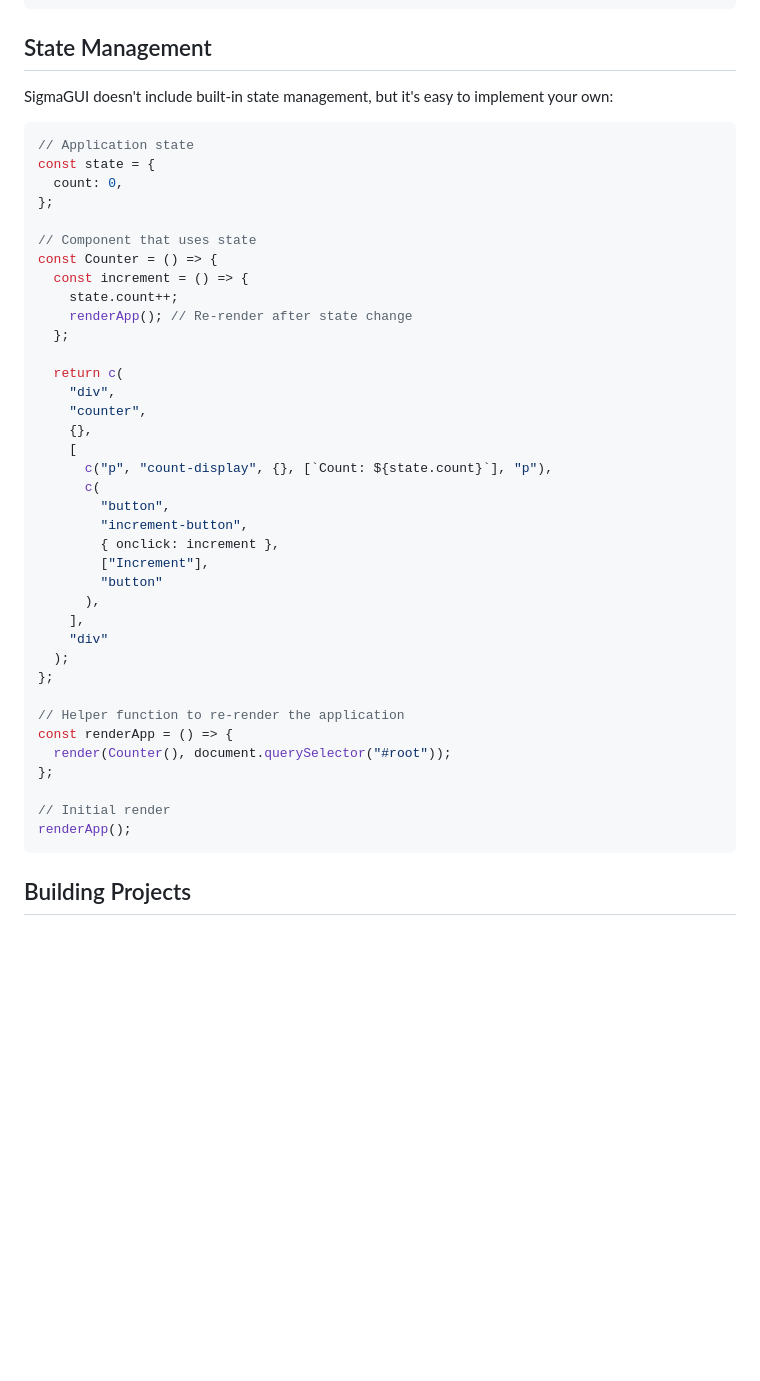
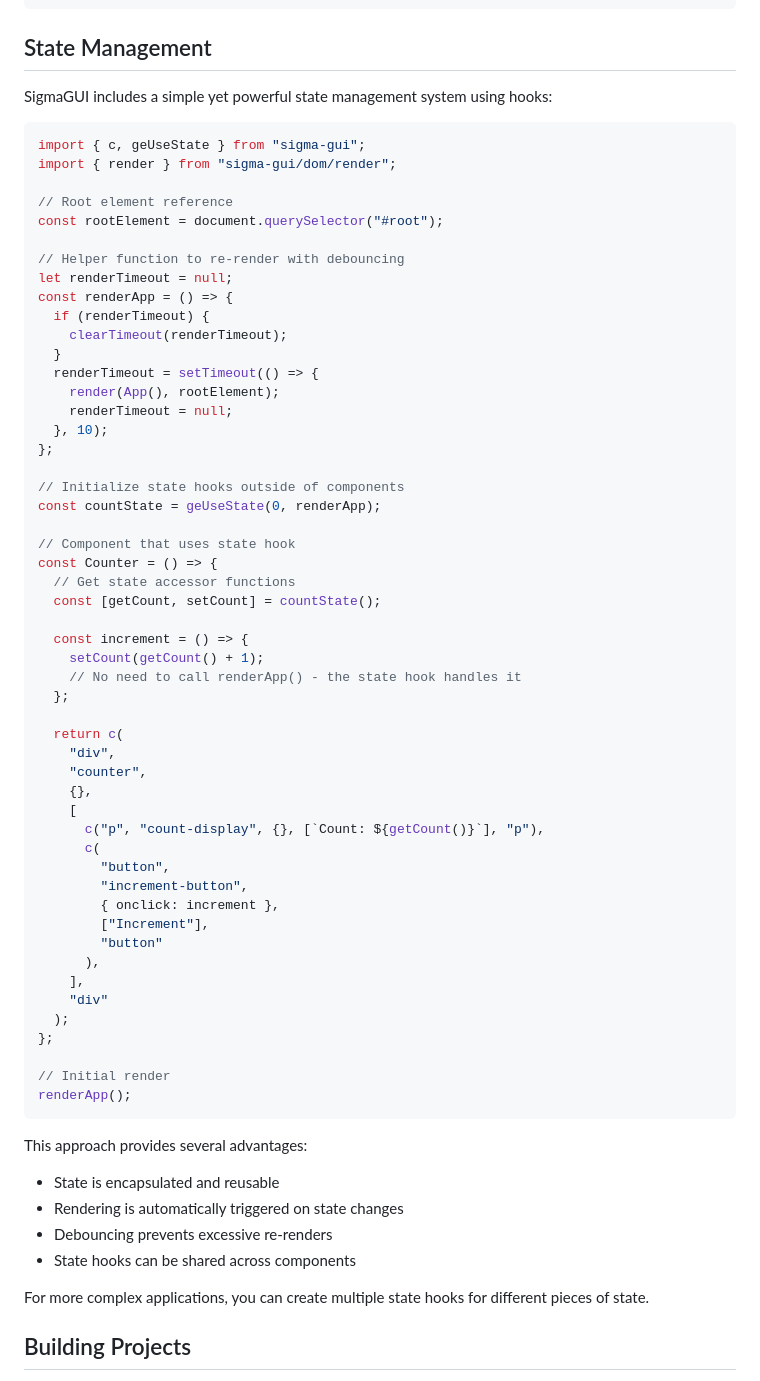
Before and after one commit to kino6052/compsies, a Markdown page: README.md, the part around the change. GitHub-like rendering; blank space fills up the shorter version.

````diff
--- a/README.md
+++ b/README.md
@@ -88,19 +88,38 @@ const Button = ({ text, onClick }) => {
 
 ## State Management
 
-SigmaGUI doesn't include built-in state management, but it's easy to implement your own:
+SigmaGUI includes a simple yet powerful state management system using hooks:
 
 ```javascript
-// Application state
-const state = {
-  count: 0,
+import { c, geUseState } from "sigma-gui";
+import { render } from "sigma-gui/dom/render";
+
+// Root element reference
+const rootElement = document.querySelector("#root");
+
+// Helper function to re-render with debouncing
+let renderTimeout = null;
+const renderApp = () => {
+  if (renderTimeout) {
+    clearTimeout(renderTimeout);
+  }
+  renderTimeout = setTimeout(() => {
+    render(App(), rootElement);
+    renderTimeout = null;
+  }, 10);
 };
 
-// Component that uses state
+// Initialize state hooks outside of components
+const countState = geUseState(0, renderApp);
+
+// Component that uses state hook
 const Counter = () => {
+  // Get state accessor functions
+  const [getCount, setCount] = countState();
+
   const increment = () => {
-    state.count++;
-    renderApp(); // Re-render after state change
+    setCount(getCount() + 1);
+    // No need to call renderApp() - the state hook handles it
   };
 
   return c(
@@ -108,7 +127,7 @@ const Counter = () => {
     "counter",
     {},
     [
-      c("p", "count-display", {}, [`Count: ${state.count}`], "p"),
+      c("p", "count-display", {}, [`Count: ${getCount()}`], "p"),
       c(
         "button",
         "increment-button",
@@ -121,14 +140,18 @@ const Counter = () => {
   );
 };
 
-// Helper function to re-render the application
-const renderApp = () => {
-  render(Counter(), document.querySelector("#root"));
-};
-
 // Initial render
 renderApp();
 ```
+
+This approach provides several advantages:
+
+- State is encapsulated and reusable
+- Rendering is automatically triggered on state changes
+- Debouncing prevents excessive re-renders
+- State hooks can be shared across components
+
+For more complex applications, you can create multiple state hooks for different pieces of state.
 
 ## Building Projects
 
````
